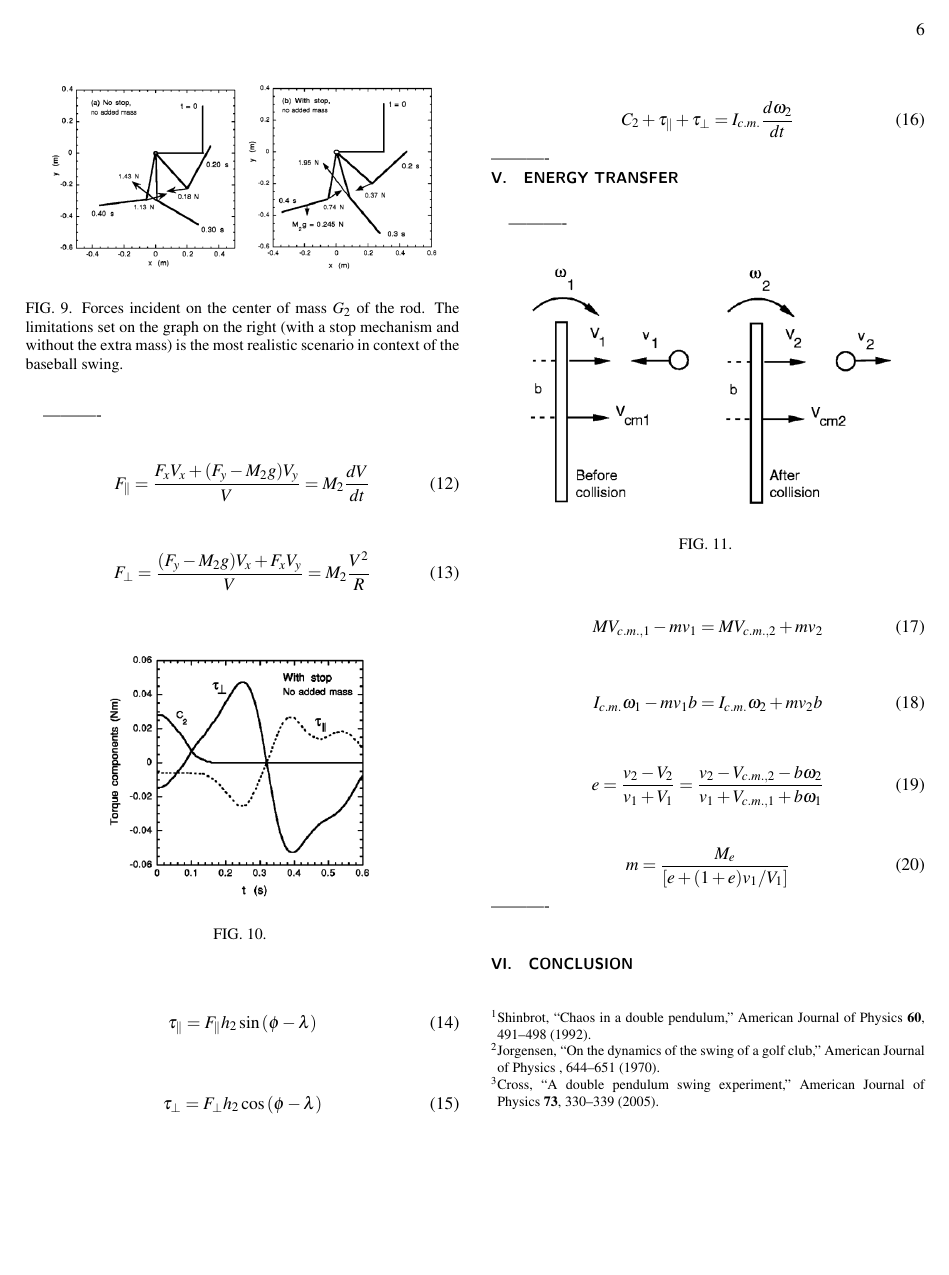
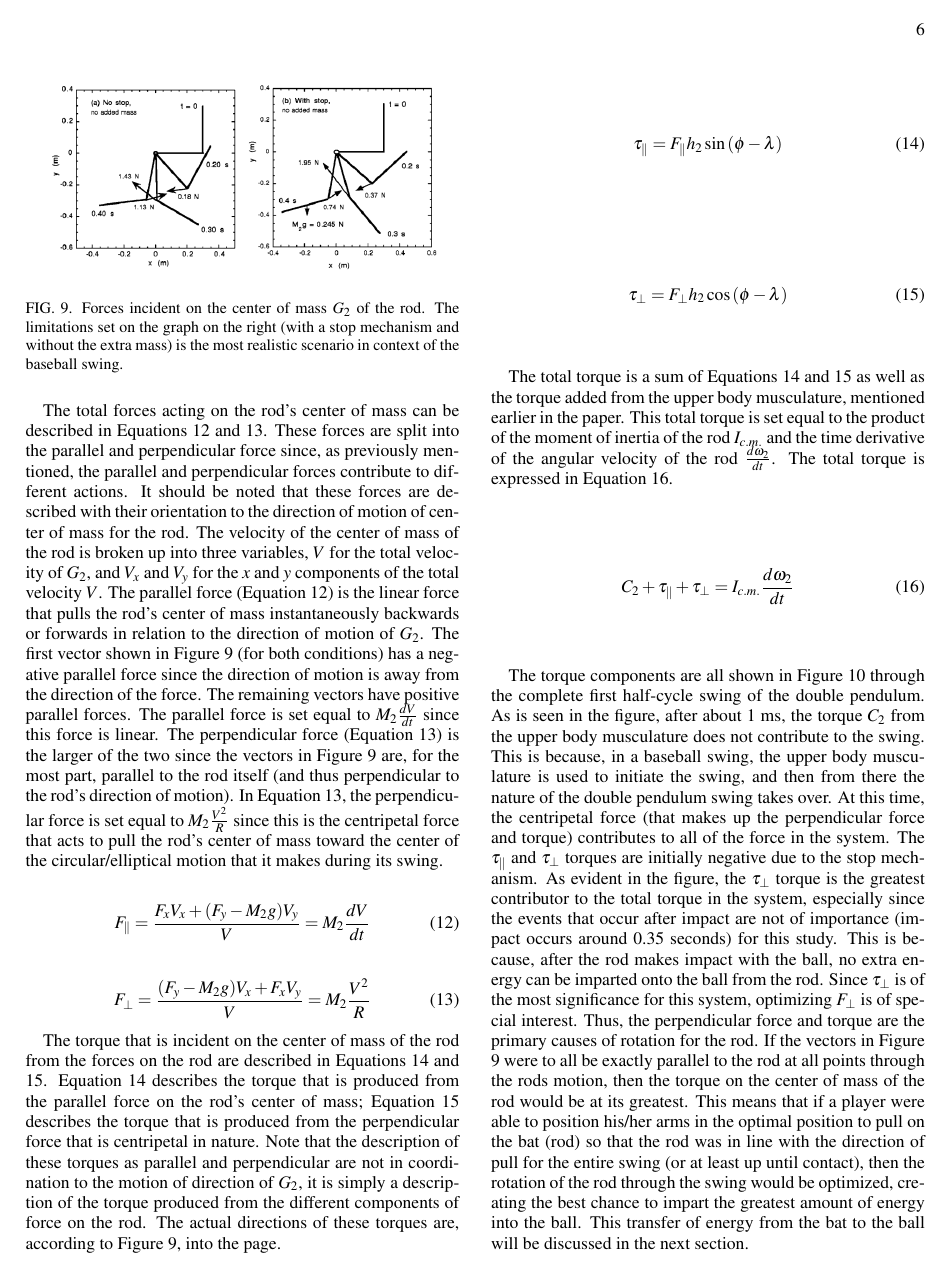
Before and after one commit to jmbaur/comps2, a LaTeX paper (paper/comps2pap.tex): page 6 of 6 before the commit and page 6 of 7 after it. Compiled offline with pdfLaTeX.

Commit message:
force analysis done

```diff
--- a/paper/comps2pap.tex
+++ b/paper/comps2pap.tex
@@ -266,7 +263,7 @@ Finding the cause of rotation of the rod segment of the double pendulum can help
 	\caption{Forces incident on the center of mass $G_2$ of the rod. The limitations set on the graph on the right (with a stop mechanism and without the extra mass) is the most realistic scenario in context of the baseball swing.}
 \end{figure}
 
-----------
+The total forces acting on the rod's center of mass can be described in Equations 12 and 13. These forces are split into the parallel and perpendicular force since, as previously mentioned, the parallel and perpendicular forces contribute to different actions. It should be noted that these forces are described with their orientation to the direction of motion of center of mass for the rod. The velocity of the center of mass of the rod is broken up into three variables, $V$ for the total velocity of $G_2$, and $V_x$ and $V_y$ for the $x$ and $y$ components of the total velocity $V$. The parallel force (Equation 12) is the linear force that pulls the rod's center of mass instantaneously backwards or forwards in relation to the direction of motion of $G_2$. The first vector shown in Figure 9 (for both conditions) has a negative parallel force since the direction of motion is away from the direction of the force. The remaining vectors have positive parallel forces. The parallel force is set equal to $M_2 \frac{dV}{dt}$ since this force is linear. The perpendicular force (Equation 13) is the larger of the two since the vectors in Figure 9 are, for the most part, parallel to the rod itself (and thus perpendicular to the rod's direction of motion). In Equation 13, the perpendicular force is set equal to $M_2 \frac{V^2}{R}$ since this is the centripetal force that acts to pull the rod's center of mass toward the center of the circular/elliptical motion that it makes during its swing.
 
 \begin{equation}
 	F_{\parallel}=\frac{F_x V_x + (F_y - M_2 g) V_y}{V} = M_2 \frac{dV}{dt}
@@ -276,11 +273,7 @@ Finding the cause of rotation of the rod segment of the double pendulum can help
 	F_{\perp}=\frac{(F_y - M_2 g)V_x+ F_x V_y}{V} = M_2 \frac{V^2}{R}
 \end{equation}
 
-\begin{figure}[H]
-	\centering
-	\includegraphics[scale=0.4]{totaltorque.png}
-	\caption{}
-\end{figure}
+The torque that is incident on the center of mass of the rod from the forces on the rod are described in Equations 14 and 15. Equation 14 describes the torque that is produced from the parallel force on the rod's center of mass; Equation 15 describes the torque that is produced from the perpendicular force that is centripetal in nature. Note that the description of these torques as parallel and perpendicular are not in coordination to the motion of direction of $G_2$, it is simply a description of the torque produced from the different components of force on the rod. The actual directions of these torques are, according to Figure 9, into the page.
 
 \begin{equation}
 	\tau_{\parallel} = F_{\parallel} h_2 \sin{(\phi - \lambda)}
@@ -290,7 +283,10 @@ Finding the cause of rotation of the rod segment of the double pendulum can help
 	\tau_{\perp} = F_{\perp} h_2 \cos{(\phi - \lambda)}
 \end{equation}
 
+The total torque is a sum of Equations 14 and 15 as well as the torque added from the upper body musculature, mentioned earlier in the paper. This total torque is set equal to the product of the moment of inertia of the rod $I_{c.m.}$ and the time derivative of the angular velocity of the rod $\frac{d\omega_2}{dt}$. The total torque is expressed in Equation 16.
+
 \begin{equation}
 	C_2 + \tau_{\parallel} + \tau_{\perp} = I_{c.m.} \frac{d \omega_2}{dt}
 \end{equation}
-----------
+
+The torque components are all shown in Figure 10 through the complete first half-cycle swing of the double pendulum. As is seen in the figure, after about 1 ms, the torque $C_2$ from the upper body musculature does not contribute to the swing. This is because, in a baseball swing, the upper body musculature is used to initiate the swing, and then from there the nature of the double pendulum swing takes over. At this time, the centripetal force (that makes up the perpendicular force and torque) contributes to all of the force in the system. The $\tau_{\parallel}$ and $\tau_{\perp}$ torques are initially negative due to the stop mechanism. As evident in the figure, the $\tau_{\perp}$ torque is the greatest contributor to the total torque in the system, especially since the events that occur after impact are not of importance (impact occurs around 0.35 seconds) for this study. This is because, after the rod makes impact with the ball, no extra energy can be imparted onto the ball from the rod. Since $\tau_{\perp}$ is of the most significance for this system, optimizing $F_{\perp}$ is of special interest. Thus, the perpendicular force and torque are the primary causes of rotation for the rod. If the vectors in Figure 9 were to all be exactly parallel to the rod at all points through the rods motion, then the torque on the center of mass of the rod would be at its greatest. This means that if a player were able to position his/her arms in the optimal position to pull on the bat (rod) so that the rod was in line with the direction of pull for the entire swing (or at least up until contact), then the rotation of the rod through the swing would be optimized, creating the best chance to impart the greatest amount of energy into the ball. This transfer of energy from the bat to the ball will be discussed in the next section.
@@ -297,3 +298,6 @@ Finding the cause of rotation of the rod segment of the double pendulum can help
+\end{figure}
+
+For the purposes of deriving equations, the effects of gravity on the rod were included. However, since the baseball swing occurs in a primarily horizontal plane, the effect of the upper body musculature and forces from the arm onto the rod are the only significant forces on the rod. Thus, the effects of gravity are ignored for this experiment.
 
 \section{\label{sec:level5}Energy Transfer}
 
```
Also changed, not shown: paper/comps2pap.pdf, paper/comps2pap.tex (12 more changed lines), 5 other files.
